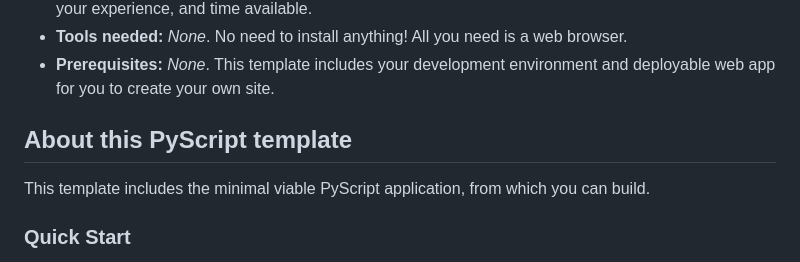
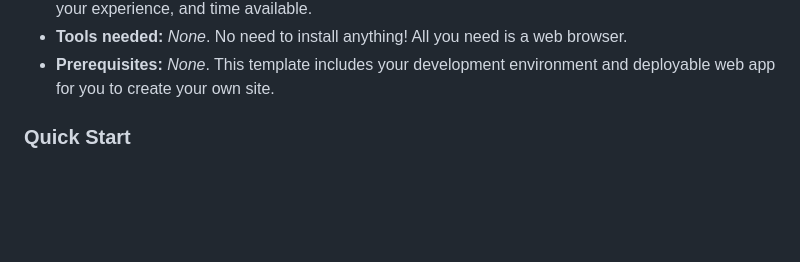
Before and after one commit to iliketocode2/Pyscript-Template-Test, a Markdown page: README.md, the part around the change. Rendered like a GitHub page; blank space fills up the shorter version.

```diff
--- a/README.md
+++ b/README.md
@@ -20,11 +20,6 @@ write code faster.
   browser.
 * **Prerequisites:** _None_. This template includes your development
   environment and deployable web app for you to create your own site.
-
-## About this PyScript template
-
-This template includes the minimal viable PyScript application, from which you
-can build.
 
 ### Quick Start
 
```
